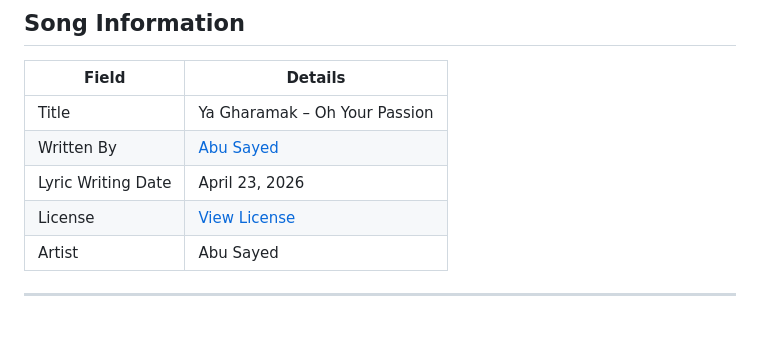
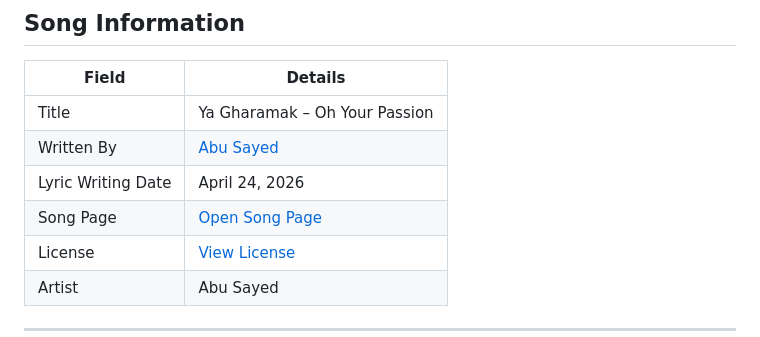
Before and after one commit to ImAbuSayed/ya-gharamak-oh-your-passion, a Markdown page: README.md, the part around the change. Drawn GitHub-style.

Commit message:
docs: update public README

```diff
--- a/README.md
+++ b/README.md
@@ -10,7 +10,8 @@
 |-------|---------|
 | Title | Ya Gharamak – Oh Your Passion |
 | Written By | [Abu Sayed](https://abusayed.com.bd/) |
-| Lyric Writing Date | April 23, 2026 |
+| Lyric Writing Date | April 24, 2026 |
+| Song Page | [Open Song Page](https://imabusayed.github.io/ya-gharamak-oh-your-passion/) |
 | License | [View License](./LICENSE.md) |
 | Artist | Abu Sayed |
 
```
